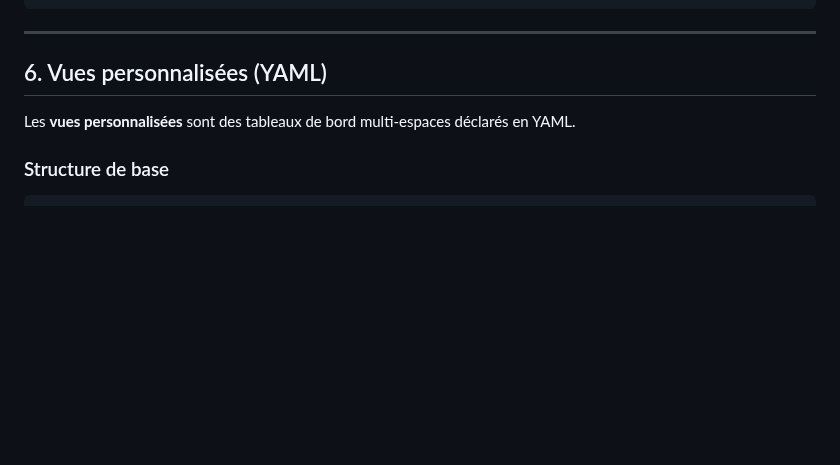
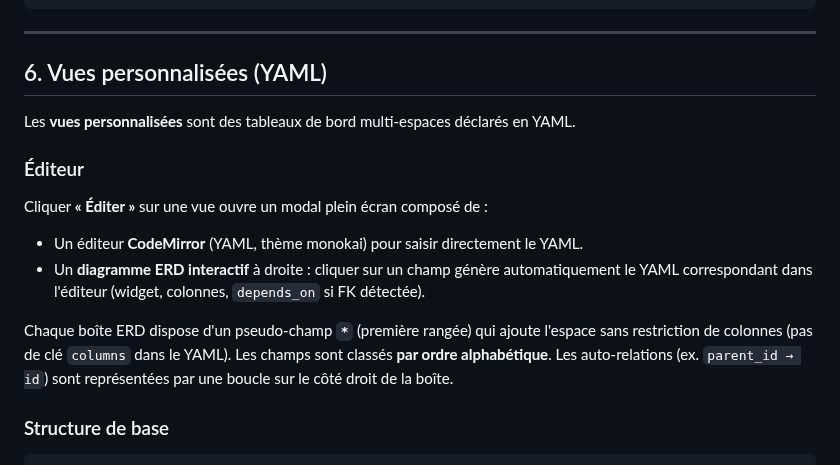
Before and after one commit to jperon/TGui, a Markdown page: doc/reference.md, the part around the change. GitHub-like rendering; blank space fills up the shorter version.

````diff
--- a/doc/reference.md
+++ b/doc/reference.md
@@ -318,6 +318,19 @@ mutation { deleteView(id: "...") }
 
 Les **vues personnalisées** sont des tableaux de bord multi-espaces déclarés en YAML.
 
+### Éditeur
+
+Cliquer **« Éditer »** sur une vue ouvre un modal plein écran composé de :
+
+- Un éditeur **CodeMirror** (YAML, thème monokai) pour saisir directement le YAML.
+- Un **diagramme ERD interactif** à droite : cliquer sur un champ génère automatiquement
+  le YAML correspondant dans l'éditeur (widget, colonnes, `depends_on` si FK détectée).
+
+Chaque boîte ERD dispose d'un pseudo-champ **`*`** (première rangée) qui ajoute l'espace
+sans restriction de colonnes (pas de clé `columns` dans le YAML).
+Les champs sont classés **par ordre alphabétique**. Les auto-relations (ex. `parent_id → id`)
+sont représentées par une boucle sur le côté droit de la boîte.
+
 ### Structure de base
 
 ```yaml
````
Also changed, not shown: doc/get-started.md (+32 -6 lines), doc/img/erd-depends-on.png (added), doc/img/erd-modal-overview.png (added), doc/img/erd-star-field.png (added), 2 other files.
